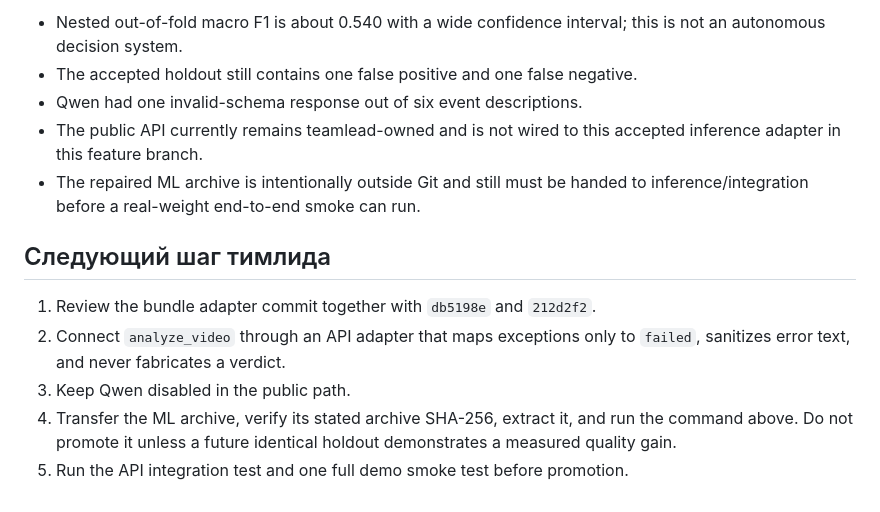
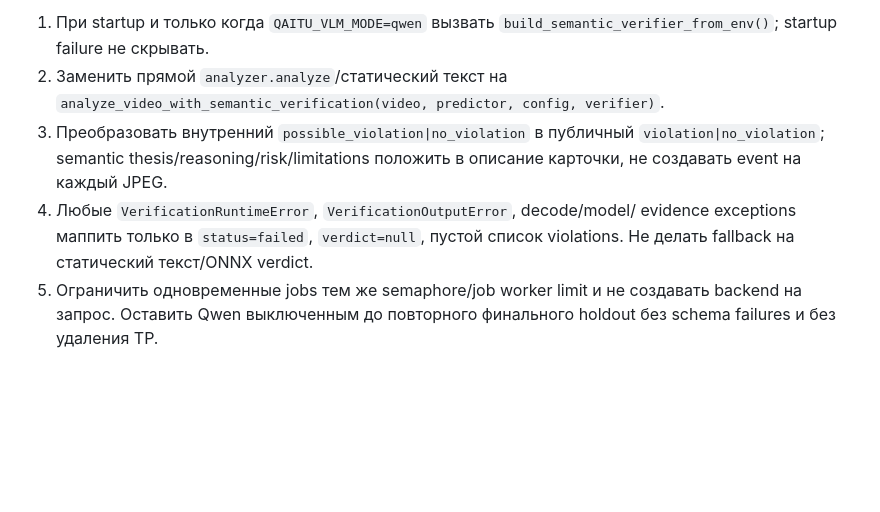
Before and after one commit to redoandundo/forte-cash-ai-qaitu, a Markdown page: docs/handoffs/inference-to-teamlead.md, the part around one of its changes. Rendered like a GitHub page; blank space fills up the shorter version.

Commit message:
docs(handoff): publish verified Qwen integration

```diff
--- a/docs/handoffs/inference-to-teamlead.md
+++ b/docs/handoffs/inference-to-teamlead.md
@@ -133,19 +122,13 @@ labels exist. `promotion_allowed=false` remains mandatory.
-- Nested out-of-fold macro F1 is about 0.540 with a wide confidence interval;
-  this is not an autonomous decision system.
-- The accepted holdout still contains one false positive and one false negative.
-- Qwen had one invalid-schema response out of six event descriptions.
-- The public API currently remains teamlead-owned and is not wired to this
-  accepted inference adapter in this feature branch.
-- The repaired ML archive is intentionally outside Git and still must be handed
-  to inference/integration before a real-weight end-to-end smoke can run.
-
-## Следующий шаг тимлида
-
-1. Review the bundle adapter commit together with `db5198e` and `212d2f2`.
-2. Connect `analyze_video` through an API adapter that maps exceptions only to
-   `failed`, sanitizes error text, and never fabricates a verdict.
-3. Keep Qwen disabled in the public path.
-4. Transfer the ML archive, verify its stated archive SHA-256, extract it, and
-   run the command above. Do not promote it unless a future identical holdout
-   demonstrates a measured quality gain.
-5. Run the API integration test and one full demo smoke test before promotion.
+1. При startup и только когда `QAITU_VLM_MODE=qwen` вызвать
+   `build_semantic_verifier_from_env()`; startup failure не скрывать.
+2. Заменить прямой `analyzer.analyze`/статический текст на
+   `analyze_video_with_semantic_verification(video, predictor, config, verifier)`.
+3. Преобразовать внутренний `possible_violation|no_violation` в публичный
+   `violation|no_violation`; semantic thesis/reasoning/risk/limitations положить
+   в описание карточки, не создавать event на каждый JPEG.
+4. Любые `VerificationRuntimeError`, `VerificationOutputError`, decode/model/
+   evidence exceptions маппить только в `status=failed`, `verdict=null`, пустой
+   список violations. Не делать fallback на статический текст/ONNX verdict.
+5. Ограничить одновременные jobs тем же semaphore/job worker limit и не создавать
+   backend на запрос. Оставить Qwen выключенным до повторного финального holdout
+   без schema failures и без удаления TP.
```
Also changed, not shown: other parts of docs/handoffs/inference-to-teamlead.md (+105 -116 lines).
